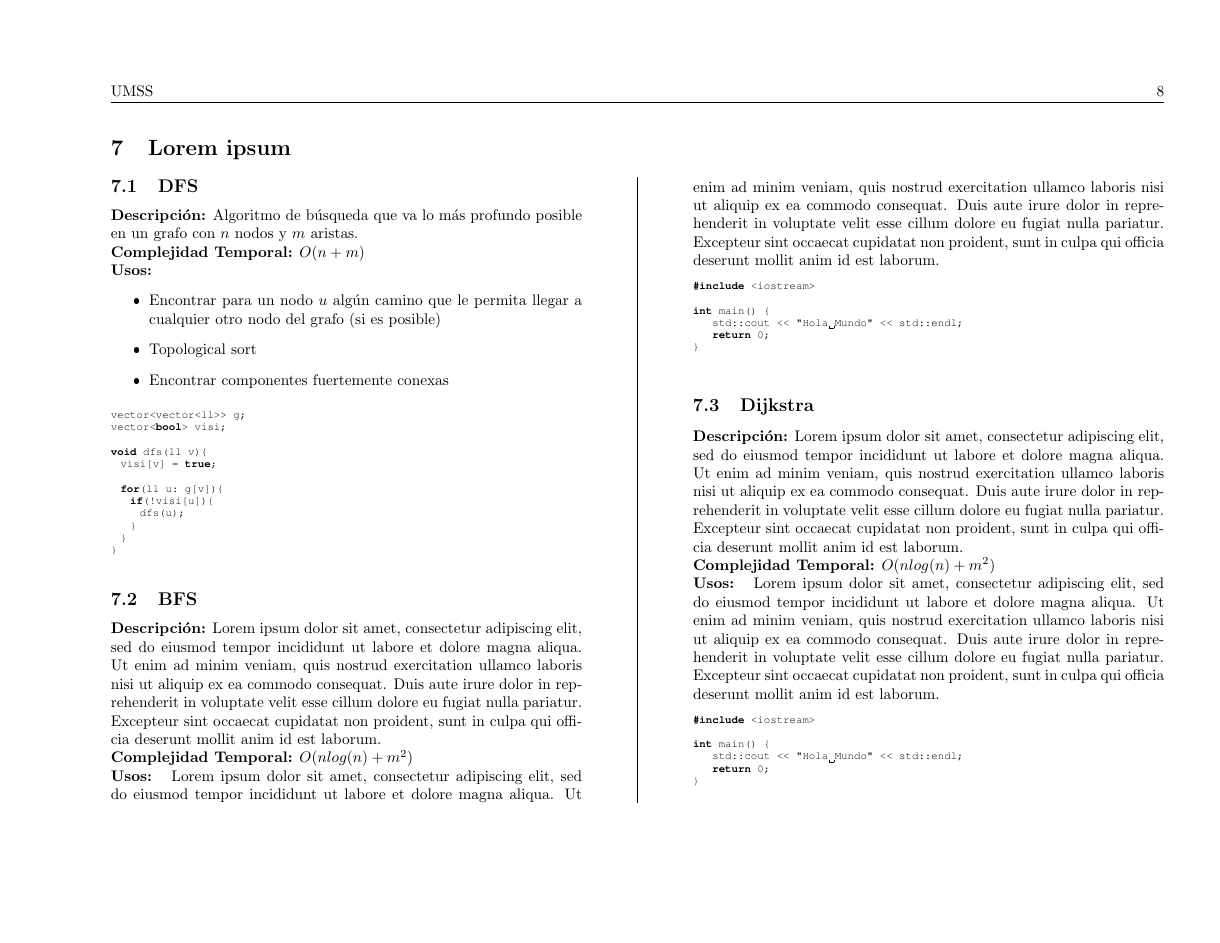
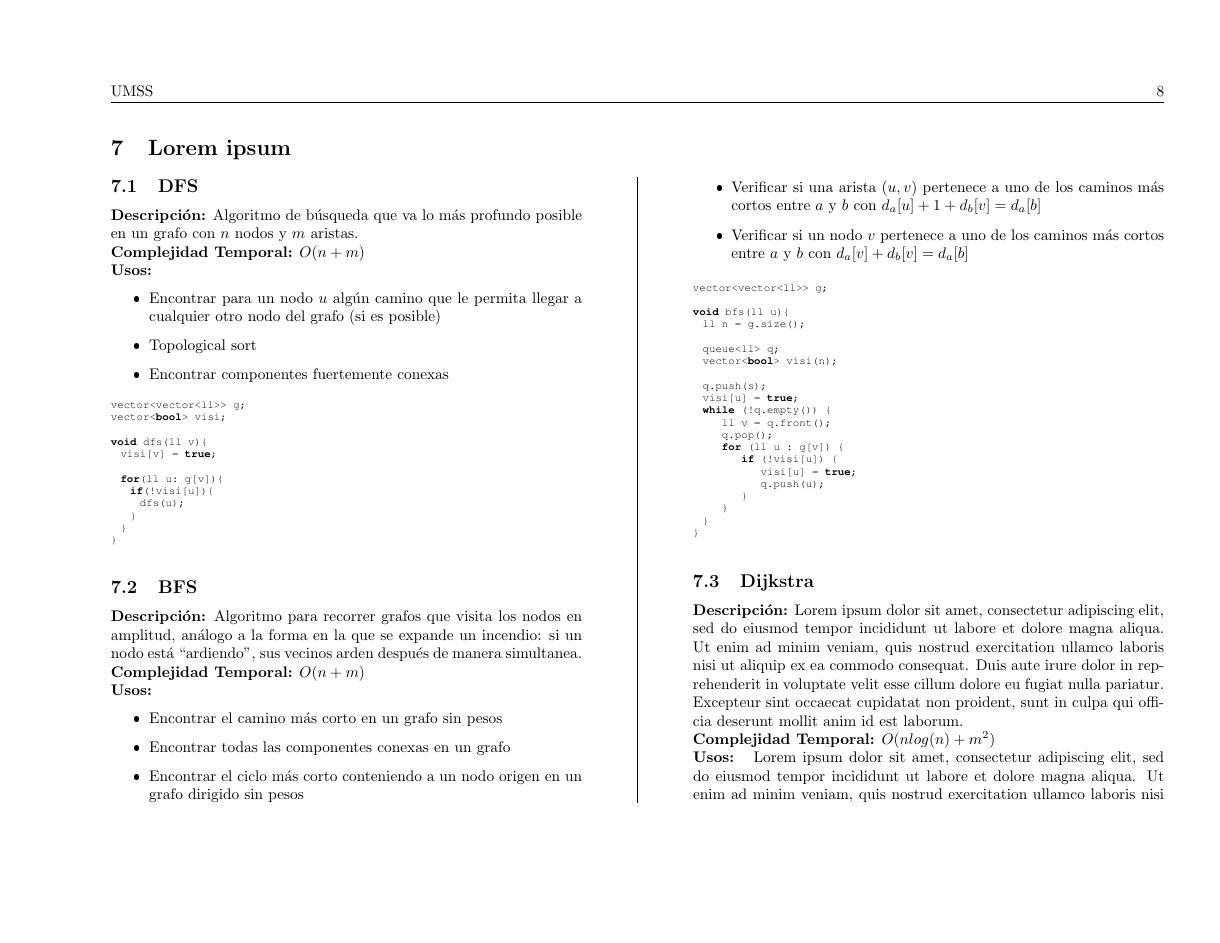
Before and after one commit to jairo-maida/Team-Reference-de-Los-Surfistas-Bolivianos, a LaTeX document (main.tex, which reads Graphs/chapter.tex): page 8 of 15 before the commit and page 8 of 16 after it. The pictures show the PDF file main.pdf that the author committed with the source.

Commit message:
feat: BFS content

```diff
--- a/Graphs/chapter.tex
+++ b/Graphs/chapter.tex
@@ -12,11 +12,17 @@
 			{DFS.cpp}
 
 			\includecpp{BFS}
-			{Lorem ipsum dolor sit amet, consectetur adipiscing elit, sed do eiusmod tempor incididunt ut labore et dolore magna aliqua. Ut enim ad minim veniam, quis nostrud exercitation ullamco laboris nisi ut aliquip ex ea commodo consequat. Duis aute irure dolor in reprehenderit in voluptate velit esse cillum dolore eu fugiat nulla pariatur. Excepteur sint occaecat cupidatat non proident, sunt in culpa qui officia deserunt mollit anim id est laborum.}
-			{$O(nlog(n) + m^{2})$}
-			{Lorem ipsum dolor sit amet, consectetur adipiscing elit, sed do eiusmod tempor incididunt ut labore et dolore magna aliqua. Ut enim ad minim veniam, quis nostrud exercitation ullamco laboris nisi ut aliquip ex ea commodo consequat. Duis aute irure dolor in reprehenderit in voluptate velit esse cillum dolore eu fugiat nulla pariatur. Excepteur sint occaecat cupidatat non proident, sunt in culpa qui officia deserunt mollit anim id est laborum.}
-			{.}
-			{example_code.cpp}
+			{Algoritmo para recorrer grafos que visita los nodos en amplitud, análogo a la forma en la que se expande un incendio: si un nodo está ``ardiendo'', sus vecinos arden después de manera simultanea.}
+			{$O(n + m)$}
+			{\begin{itemize}
+			  \item Encontrar el camino más corto en un grafo sin pesos
+        \item Encontrar todas las componentes conexas en un grafo
+        \item Encontrar el ciclo más corto conteniendo a un nodo origen en un grafo dirigido sin pesos
+        \item Verificar si una arista $(u, v)$ pertenece a uno de los caminos más cortos entre $a$ y $b$ con $d_{a}[u] + 1 + d_{b}[v] = d_{a}[b]$
+        \item Verificar si un nodo $v$ pertenece a uno de los caminos más cortos entre $a$ y $b$ con $d_{a}[v] + d_{b}[v] = d_{a}[b]$
+			\end{itemize}}
+			{./Graphs}
+			{BFS.cpp}
 
 			\includecpp{Dijkstra}
 			{Lorem ipsum dolor sit amet, consectetur adipiscing elit, sed do eiusmod tempor incididunt ut labore et dolore magna aliqua. Ut enim ad minim veniam, quis nostrud exercitation ullamco laboris nisi ut aliquip ex ea commodo consequat. Duis aute irure dolor in reprehenderit in voluptate velit esse cillum dolore eu fugiat nulla pariatur. Excepteur sint occaecat cupidatat non proident, sunt in culpa qui officia deserunt mollit anim id est laborum.}
```
Also changed, not shown: main.pdf, 1 other file.
